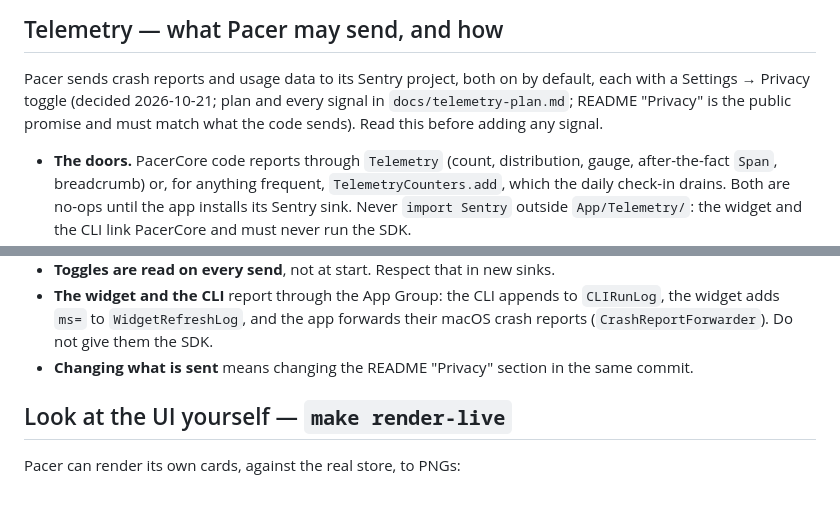
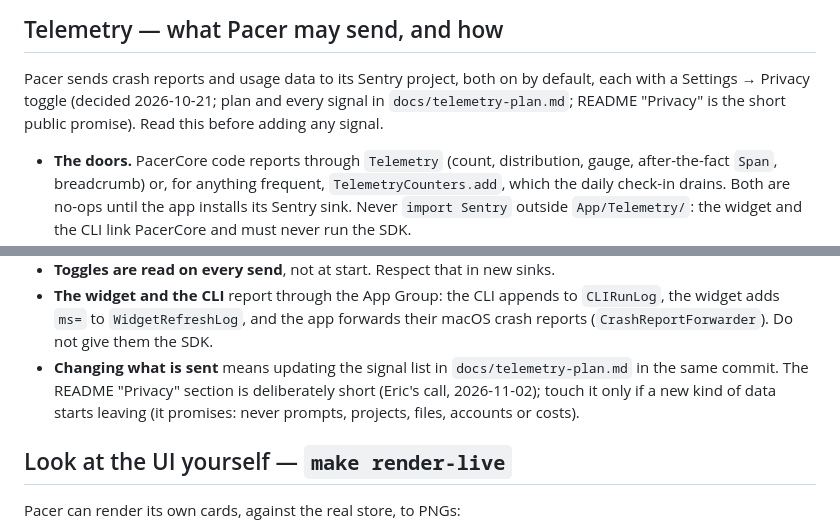
Before and after one commit to EricAndrechek/Pacer, a Markdown page: AGENTS.md, 2 parts joined by grey strips. Drawn GitHub-style; blank space fills up the shorter version.

```diff
--- a/AGENTS.md
+++ b/AGENTS.md
@@ -229,8 +229,8 @@ These are subtle, easy to miss, and break user-visible numbers:
 
 Pacer sends crash reports and usage data to its Sentry project, both on by
 default, each with a Settings → Privacy toggle (decided 2026-10-21; plan and
-every signal in `docs/telemetry-plan.md`; README "Privacy" is the public promise
-and must match what the code sends). Read this before adding any signal.
+every signal in `docs/telemetry-plan.md`; README "Privacy" is the short public
+promise). Read this before adding any signal.
 
 - **The doors.** PacerCore code reports through `Telemetry` (count,
   distribution, gauge, after-the-fact `Span`, breadcrumb) or, for anything
@@ -256,8 +256,11 @@ and must match what the code sends). Read this before adding any signal.
 - **The widget and the CLI** report through the App Group: the CLI appends to
   `CLIRunLog`, the widget adds `ms=` to `WidgetRefreshLog`, and the app forwards
   their macOS crash reports (`CrashReportForwarder`). Do not give them the SDK.
-- **Changing what is sent** means changing the README "Privacy" section in the
-  same commit.
+- **Changing what is sent** means updating the signal list in
+  `docs/telemetry-plan.md` in the same commit. The README "Privacy" section is
+  deliberately short (Eric's call, 2026-11-02); touch it only if a new kind of
+  data starts leaving (it promises: never prompts, projects, files, accounts or
+  costs).
 
 ## Look at the UI yourself — `make render-live`
 
```
Also changed, not shown: README.md (+5 -45 lines), docs/telemetry-plan.md (+3 -5 lines).
